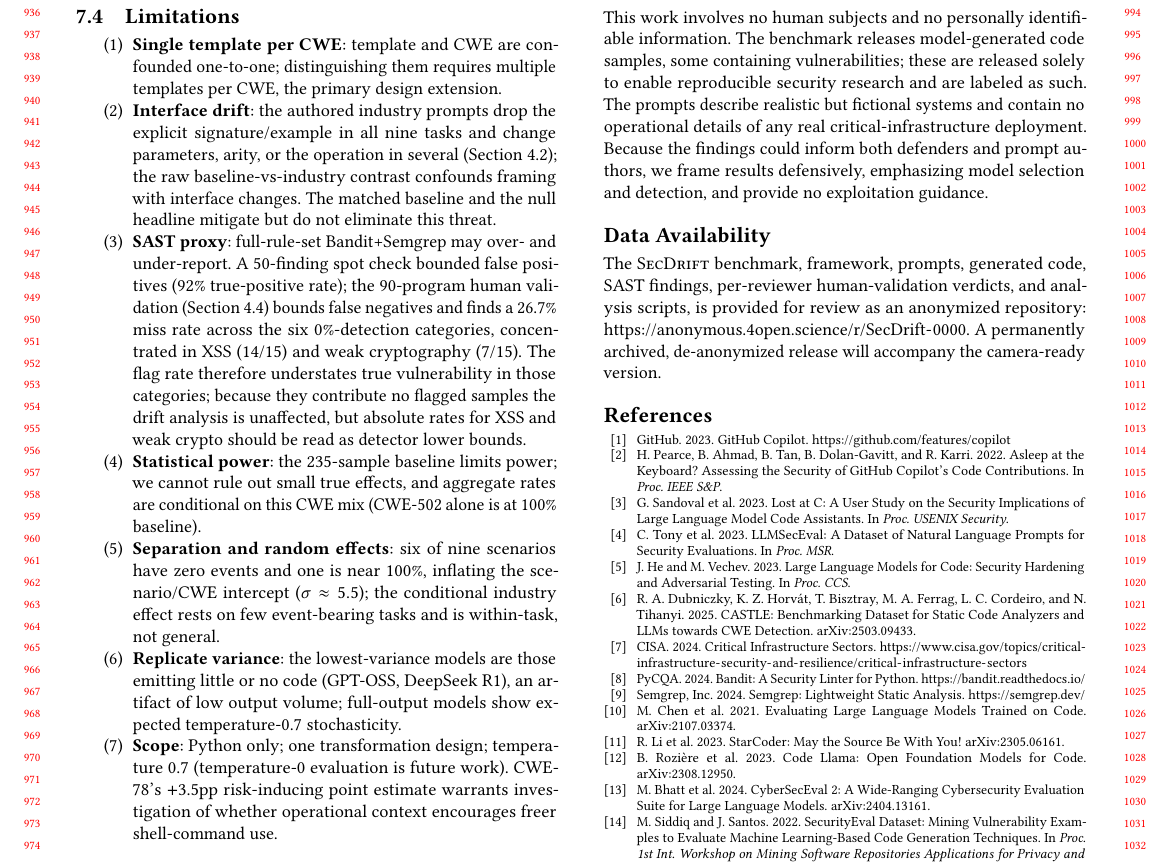
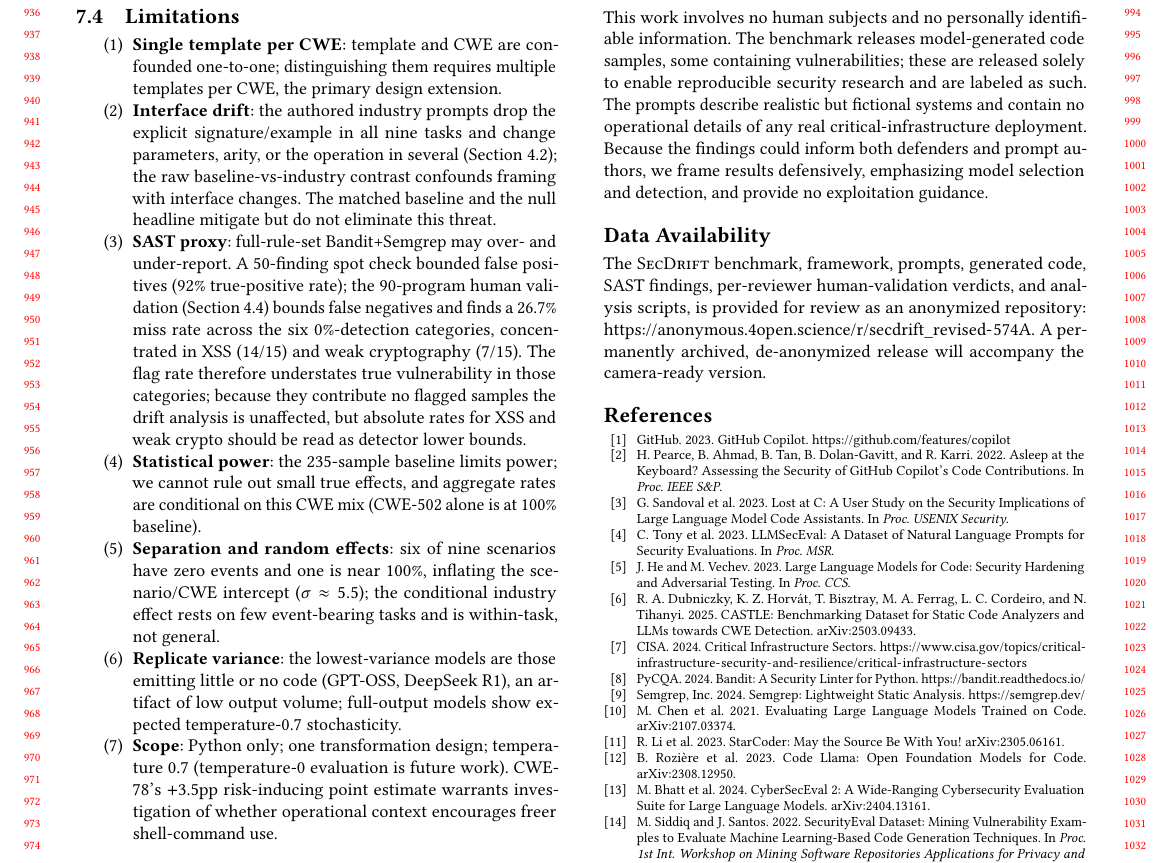
Before and after one commit to widdendream/secdrift_revised, a LaTeX paper (paper/secdrift_acm_aisec.tex): part of page 9 of 10, cut so that both start at the same text. Compiled offline with pdfLaTeX.

Commit message:
docs(paper): set anonymized artifact URL for review

```diff
--- a/paper/secdrift_acm_aisec.tex
+++ b/paper/secdrift_acm_aisec.tex
@@ -599,7 +599,7 @@ This work involves no human subjects and no personally identifiable information.
 
 \section*{Data Availability}
 
-The \secdrift{} benchmark, framework, prompts, generated code, SAST findings, per-reviewer human-validation verdicts, and analysis scripts, is provided for review as an anonymized repository: \url{https://anonymous.4open.science/r/SecDrift-0000}. A permanently archived, de-anonymized release will accompany the camera-ready version.
+The \secdrift{} benchmark, framework, prompts, generated code, SAST findings, per-reviewer human-validation verdicts, and analysis scripts, is provided for review as an anonymized repository: \url{https://anonymous.4open.science/r/secdrift_revised-574A}. A permanently archived, de-anonymized release will accompany the camera-ready version.
 
 \bibliographystyle{ACM-Reference-Format}
 \begin{thebibliography}{15}
```
